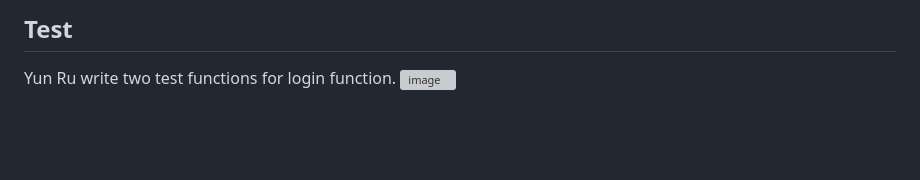
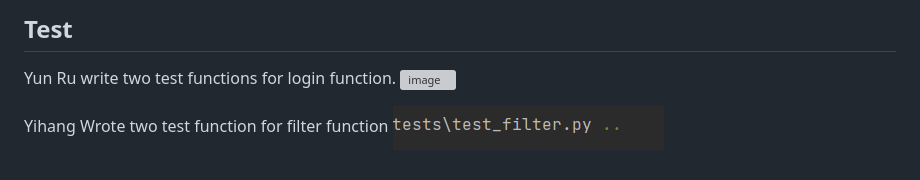
Before and after one commit to JohnLYYN123/ECE444_F2023_Group14, a Markdown page: README.md, the part around the change. Rendered like a GitHub page; pictures changed too: images/img.png (added); blank space fills up the shorter version; grey boxes are pictures that could not be loaded.

Commit message:
Updated read me with pytest results

```diff
--- a/README.md
+++ b/README.md
@@ -118,3 +118,6 @@ Use this space to list resources you find helpful and would like to give credit
 ## Test
 Yun Ru write two test functions for login function.
 ![image](https://github.com/lyfuuoo/Group14-5-Guys/assets/74110890/9173b0ac-1042-467d-a8cd-4fb48be33b16)
+
+Yihang Wrote two test function for filter function
+![img.png](images/img.png)
```
